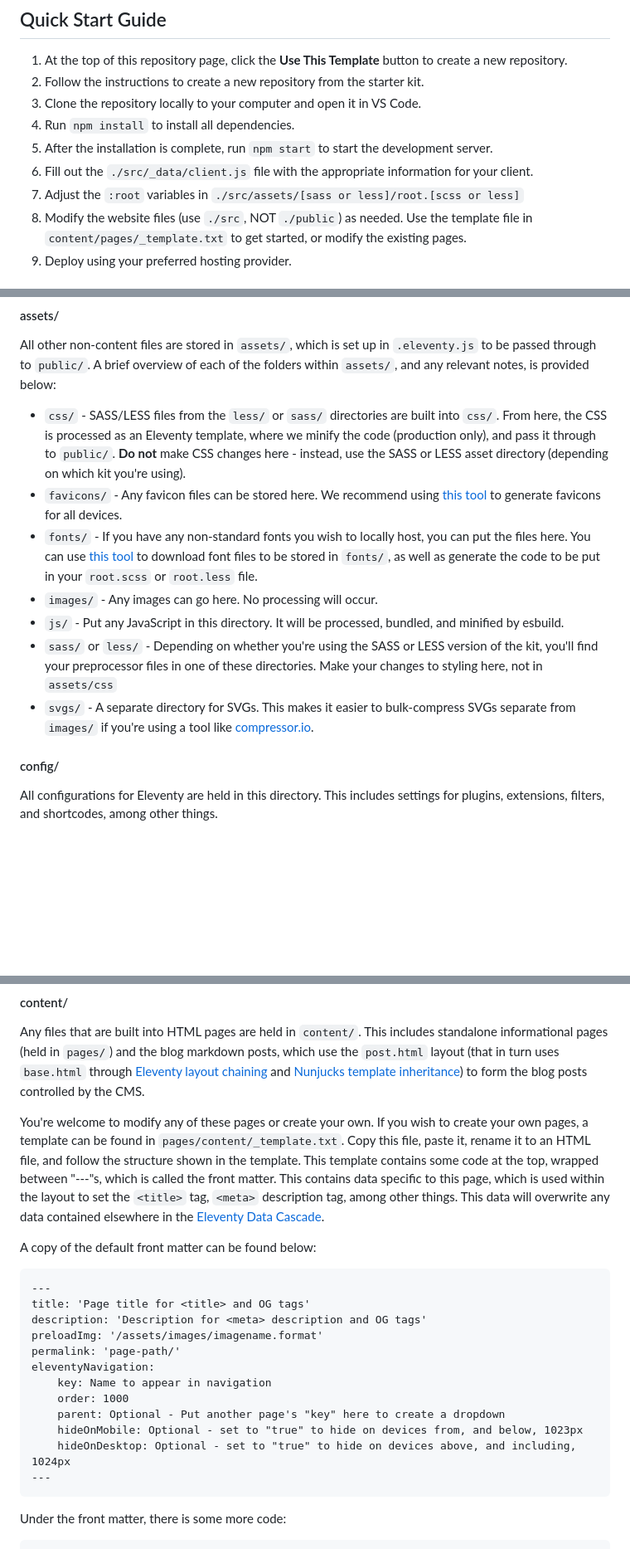
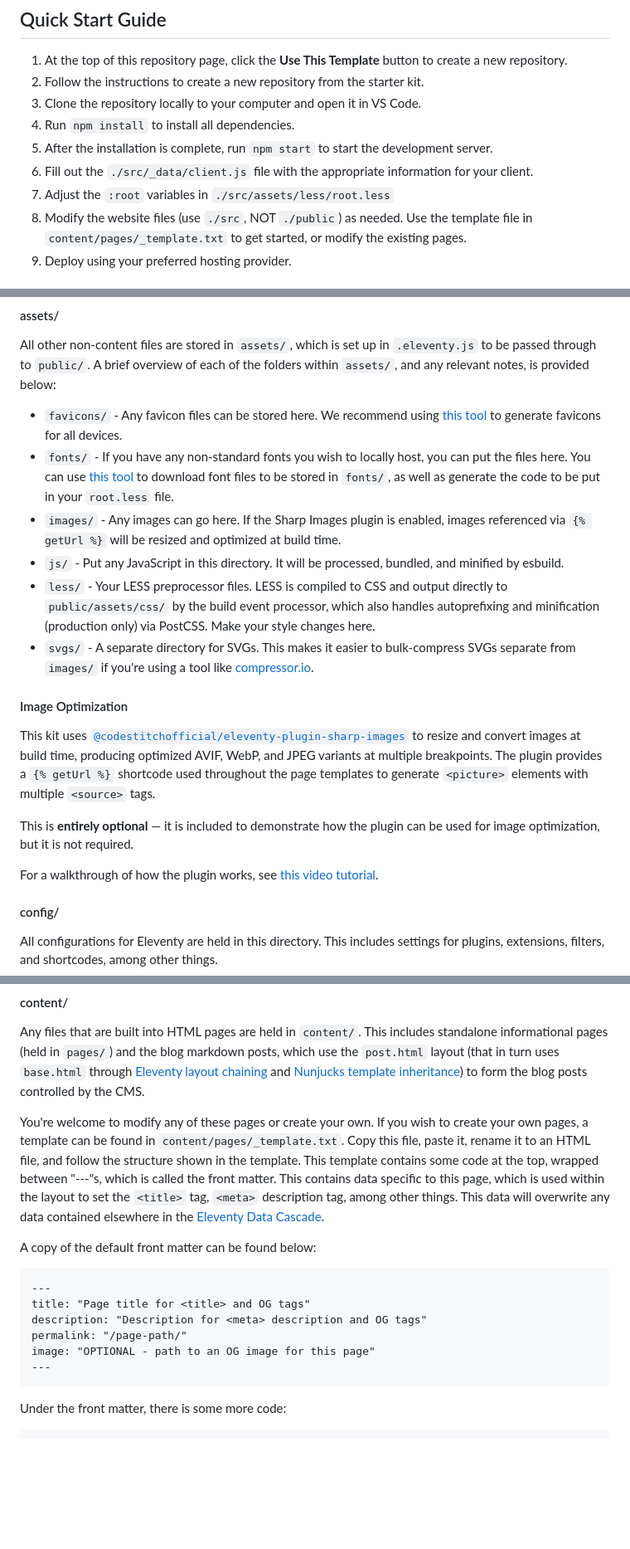
Before and after one commit to CodeStitchOfficial/Intermediate-Website-Kit-LESS, a Markdown page: README.md, 3 parts joined by grey strips. Shown at 83% size. Drawn GitHub-style; blank space fills up the shorter version.

````diff
--- a/README.md
+++ b/README.md
@@ -100,7 +100,7 @@ _Not required for light-medium kit usage, but helpful if you want to customise t
 4.  Run `npm install` to install all dependencies.
 5.  After the installation is complete, run `npm start` to start the development server.
 6.  Fill out the `./src/_data/client.js` file with the appropriate information for your client.
-7.  Adjust the `:root` variables in `./src/assets/[sass or less]/root.[scss or less]`
+7.  Adjust the `:root` variables in `./src/assets/less/root.less`
 8.  Modify the website files (use `./src`, NOT `./public`) as needed. Use the template file in `content/pages/_template.txt` to get started, or modify the existing pages.
 9.  Deploy using your preferred hosting provider.
 
@@ -306,13 +303,22 @@ Edit /admin/decap-preview-styles.css and the preview pane script in /admin/index
 
 All other non-content files are stored in `assets/`, which is set up in `.eleventy.js` to be passed through to `public/`. A brief overview of each of the folders within `assets/`, and any relevant notes, is provided below:
 
-- `css/` - SASS/LESS files from the `less/` or `sass/` directories are built into `css/`. From here, the CSS is processed as an Eleventy template, where we minify the code (production only), and pass it through to `public/`. **Do not** make CSS changes here - instead, use the SASS or LESS asset directory (depending on which kit you're using).
 - `favicons/` - Any favicon files can be stored here. We recommend using [this tool](https://realfavicongenerator.net/) to generate favicons for all devices.
-- `fonts/` - If you have any non-standard fonts you wish to locally host, you can put the files here. You can use [this tool](https://gwfh.mranftl.com/fonts) to download font files to be stored in `fonts/`, as well as generate the code to be put in your `root.scss` or `root.less` file.
-- `images/` - Any images can go here. No processing will occur.
+- `fonts/` - If you have any non-standard fonts you wish to locally host, you can put the files here. You can use [this tool](https://gwfh.mranftl.com/fonts) to download font files to be stored in `fonts/`, as well as generate the code to be put in your `root.less` file.
+- `images/` - Any images can go here. If the Sharp Images plugin is enabled, images referenced via `{% getUrl %}` will be resized and optimized at build time.
 - `js/` - Put any JavaScript in this directory. It will be processed, bundled, and minified by esbuild.
-- `sass/` or `less/` - Depending on whether you're using the SASS or LESS version of the kit, you'll find your preprocessor files in one of these directories. Make your changes to styling here, not in `assets/css`
+- `less/` - Your LESS preprocessor files. LESS is compiled to CSS and output directly to `public/assets/css/` by the build event processor, which also handles autoprefixing and minification (production only) via PostCSS. Make your style changes here.
 - `svgs/` - A separate directory for SVGs. This makes it easier to bulk-compress SVGs separate from `images/` if you're using a tool like [compressor.io](https://compressor.io/).
+
+<a name="image-optimization"></a>
+
+#### Image Optimization
+
+This kit uses [`@codestitchofficial/eleventy-plugin-sharp-images`](https://github.com/CodeStitchOfficial/eleventy-plugin-sharp-images) to resize and convert images at build time, producing optimized AVIF, WebP, and JPEG variants at multiple breakpoints. The plugin provides a `{% getUrl %}` shortcode used throughout the page templates to generate `<picture>` elements with multiple `<source>` tags.
+
+This is **entirely optional** — it is included to demonstrate how the plugin can be used for image optimization, but it is not required.
+
+For a walkthrough of how the plugin works, see [this video tutorial](https://www.youtube.com/watch?v=scYFC1LRfPg).
 
 <a name="config"></a>
 
@@ -328,22 +334,16 @@ Unless you are confident in your Eleventy abilities, we recommend not making any
 
 Any files that are built into HTML pages are held in `content/`. This includes standalone informational pages (held in `pages/`) and the blog markdown posts, which use the `post.html` layout (that in turn uses `base.html` through [Eleventy layout chaining](https://www.11ty.dev/docs/layout-chaining/) and [Nunjucks template inheritance](https://mozilla.github.io/nunjucks/templating#block)) to form the blog posts controlled by the CMS.
 
-You're welcome to modify any of these pages or create your own. If you wish to create your own pages, a template can be found in `pages/content/_template.txt`. Copy this file, paste it, rename it to an HTML file, and follow the structure shown in the template. This template contains some code at the top, wrapped between "---"s, which is called the front matter. This contains data specific to this page, which is used within the layout to set the `<title>` tag, `<meta>` description tag, among other things. This data will overwrite any data contained elsewhere in the [Eleventy Data Cascade](https://www.11ty.dev/docs/data-cascade/).
+You're welcome to modify any of these pages or create your own. If you wish to create your own pages, a template can be found in `content/pages/_template.txt`. Copy this file, paste it, rename it to an HTML file, and follow the structure shown in the template. This template contains some code at the top, wrapped between "---"s, which is called the front matter. This contains data specific to this page, which is used within the layout to set the `<title>` tag, `<meta>` description tag, among other things. This data will overwrite any data contained elsewhere in the [Eleventy Data Cascade](https://www.11ty.dev/docs/data-cascade/).
 
 A copy of the default front matter can be found below:
 
 ```
 ---
-title: 'Page title for <title> and OG tags'
-description: 'Description for <meta> description and OG tags'
-preloadImg: '/assets/images/imagename.format'
-permalink: 'page-path/'
-eleventyNavigation:
-    key: Name to appear in navigation
-    order: 1000
-    parent: Optional - Put another page's "key" here to create a dropdown
-    hideOnMobile: Optional - set to "true" to hide on devices from, and below, 1023px
-    hideOnDesktop: Optional - set to "true" to hide on devices above, and including, 1024px
+title: "Page title for <title> and OG tags"
+description: "Description for <meta> description and OG tags"
+permalink: "/page-path/"
+image: "OPTIONAL - path to an OG image for this page"
 ---
 ```
 
````
Also changed, not shown: other parts of README.md (+52 -55 lines).
